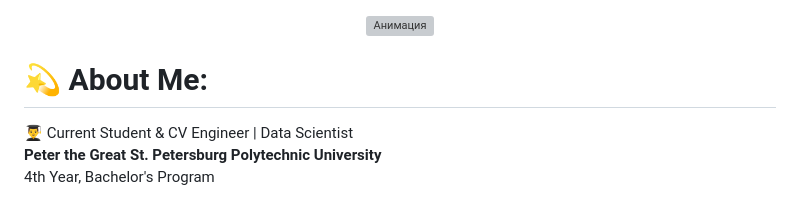
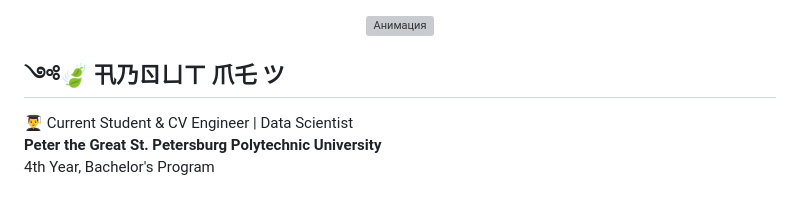
Before and after one commit to MatNepo/matnepo, a Markdown page: README.md, the part around the change. Rendered like a GitHub page; grey boxes are pictures that could not be loaded.

```diff
--- a/README.md
+++ b/README.md
@@ -2,7 +2,7 @@
   <img src="animation.gif" alt="Анимация" style="width: 100%; max-width: 1000px;" />
 </div>
 
-# 💫 About Me:
+##  ༺🍃 卂乃ㄖㄩㄒ 爪乇 ツ
 👨‍🎓 Current Student & CV Engineer | Data Scientist  <br>**Peter the Great St. Petersburg Polytechnic University**  <br>4th Year, Bachelor's Program<br><br>I am currently pursuing my Bachelor's degree in Computer Science at Peter the Great St. Petersburg Polytechnic University, specializing in **Computer Vision (CV)** and **Data Science**. Alongside my studies, I work as a **CV Engineer** and **Data Scientist**, where I apply my knowledge and skills to tackle real-world challenges and contribute to innovative projects.
 
 
```
